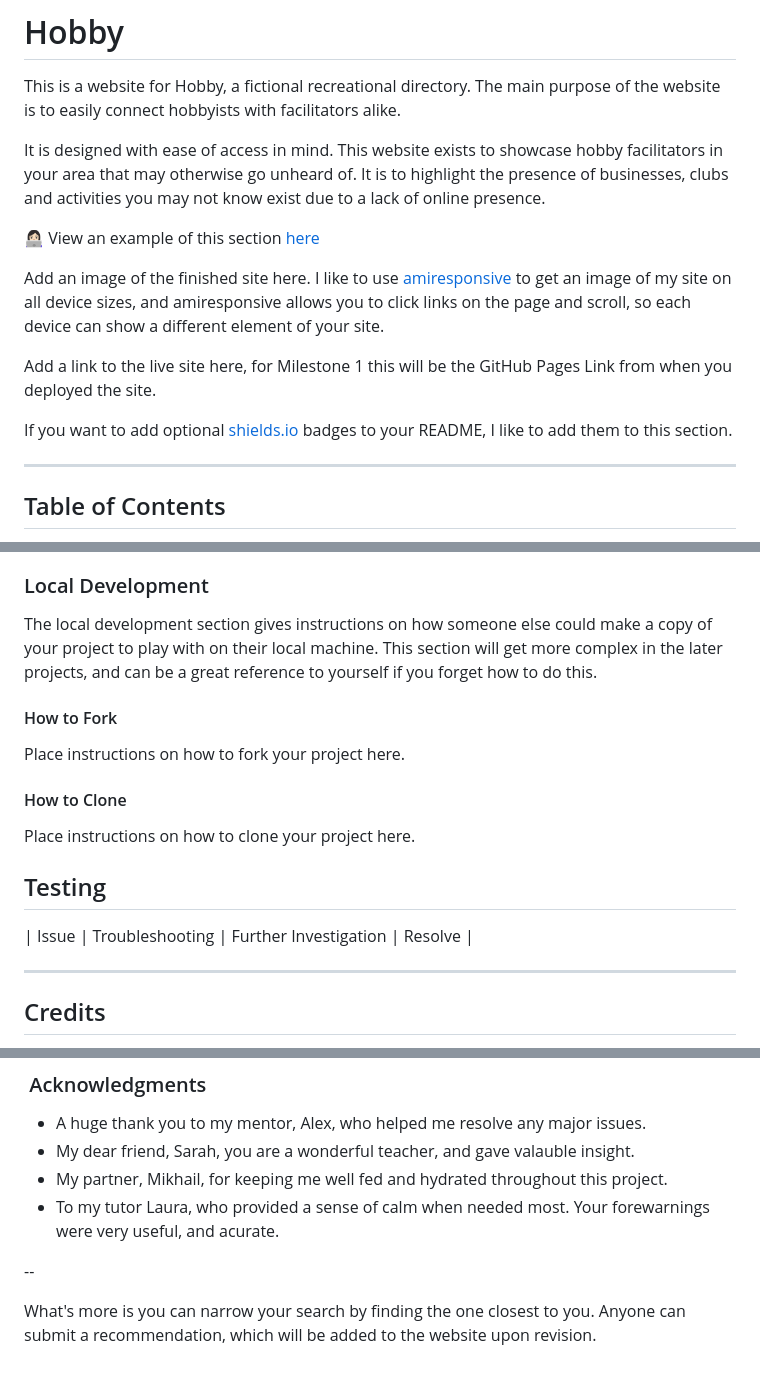
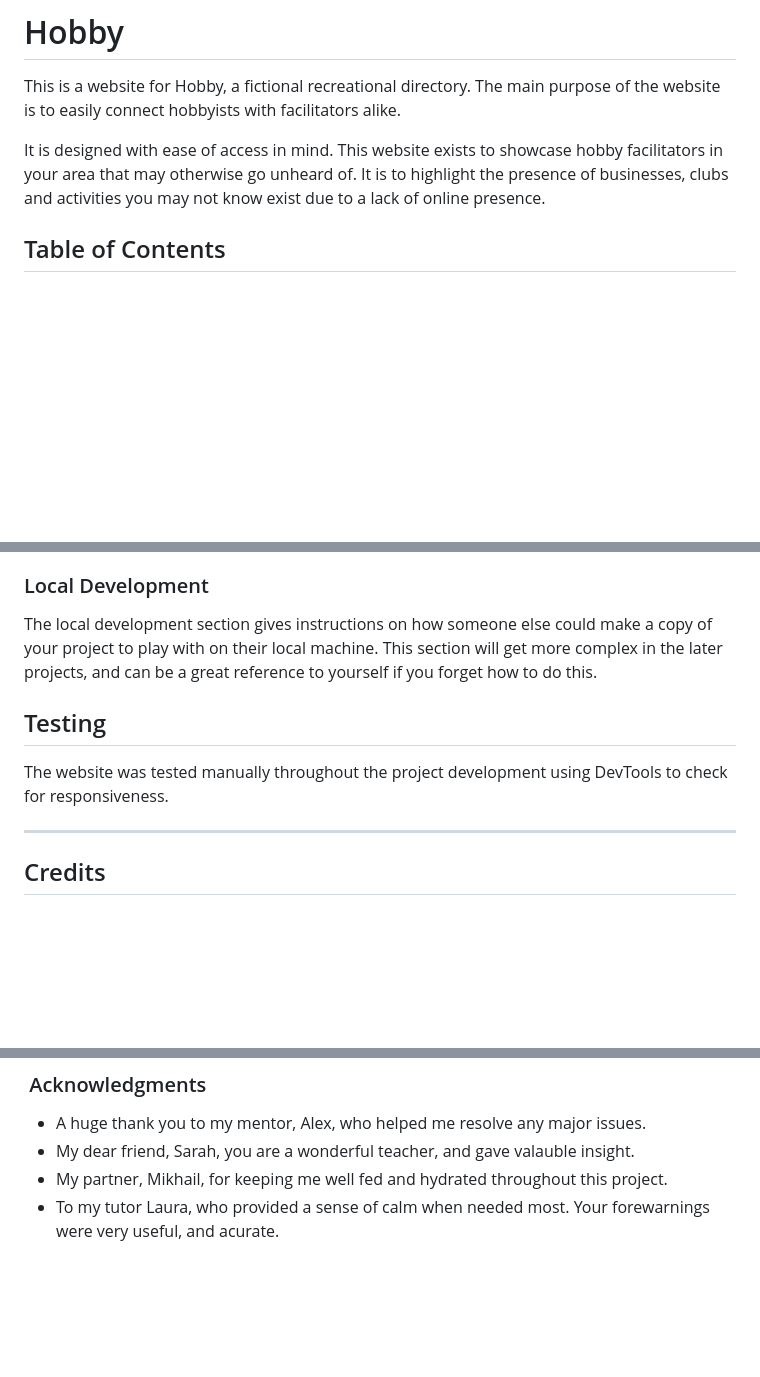
Before and after one commit to KateMcGuane/static-website, a Markdown page: README.md, 3 parts joined by grey strips. Rendered like a GitHub page; blank space fills up the shorter version.

```diff
--- a/README.md
+++ b/README.md
@@ -3,16 +3,6 @@
 This is a website for Hobby, a fictional recreational directory. The main purpose of the website is to easily connect hobbyists with facilitators alike.
 
 It is designed with ease of access in mind. This website exists to showcase hobby facilitators in your area that may otherwise go unheard of. It is to highlight the presence of businesses, clubs and activities you may not know exist due to a lack of online presence.
-
-👩🏻‍💻 View an example of this section [here](https://github.com/kera-cudmore/Bully-Book-Club#bully-book-club-website)
-
-Add an image of the finished site here. I like to use [amiresponsive](https://ui.dev/amiresponsive) to get an image of my site on all device sizes, and amiresponsive allows you to click links on the page and scroll, so each device can show a different element of your site.
-
-Add a link to the live site here, for Milestone 1 this will be the GitHub Pages Link from when you deployed the site.
-
-If you want to add optional [shields.io](https://shields.io) badges to your README, I like to add them to this section.
-
----
 
 ## Table of Contents
 
@@ -191,17 +178,9 @@ The site was deployed early using Github Pages. The is how the live site was dep
 
 The local development section gives instructions on how someone else could make a copy of your project to play with on their local machine. This section will get more complex in the later projects, and can be a great reference to yourself if you forget how to do this.
 
-#### How to Fork
-
-Place instructions on how to fork your project here.
-
-#### How to Clone
-
-Place instructions on how to clone your project here.
-
 ## Testing
 
-| Issue | Troubleshooting | Further Investigation | Resolve |
+The website was tested manually throughout the project development using DevTools to check for responsiveness.
 
 ---
 
@@ -234,8 +213,3 @@ I wrote the majority of the content for the website myself.
 - My dear friend, Sarah, you are a wonderful teacher, and gave valauble insight.
 - My partner, Mikhail, for keeping me well fed and hydrated throughout this project.
 - To my tutor Laura, who provided a sense of calm when needed most. Your forewarnings were very useful, and acurate.
-
---
-
-What's more is you can narrow your search by finding the one closest to you.
-Anyone can submit a recommendation, which will be added to the website upon revision.
```
Also changed, not shown: other parts of README.md (+15 -18 lines).
